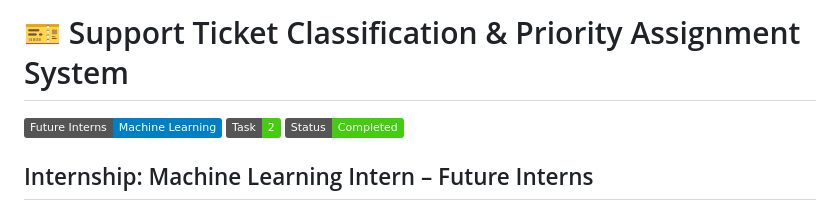
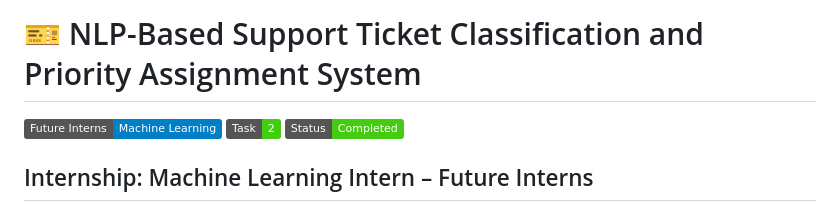
Before and after one commit to Mvkarthikeya07/FUTURE_ML_02, a Markdown page: README.md, the part around the change. Rendered like a GitHub page; badges without logos.

```diff
--- a/README.md
+++ b/README.md
@@ -1,4 +1,4 @@
-# 🎫 Support Ticket Classification & Priority Assignment System
+# 🎫 NLP-Based Support Ticket Classification and Priority Assignment System
 
 ![Future Interns](https://img.shields.io/badge/Future%20Interns-Machine%20Learning-blue)
 ![Task](https://img.shields.io/badge/Task-2-success)
```
